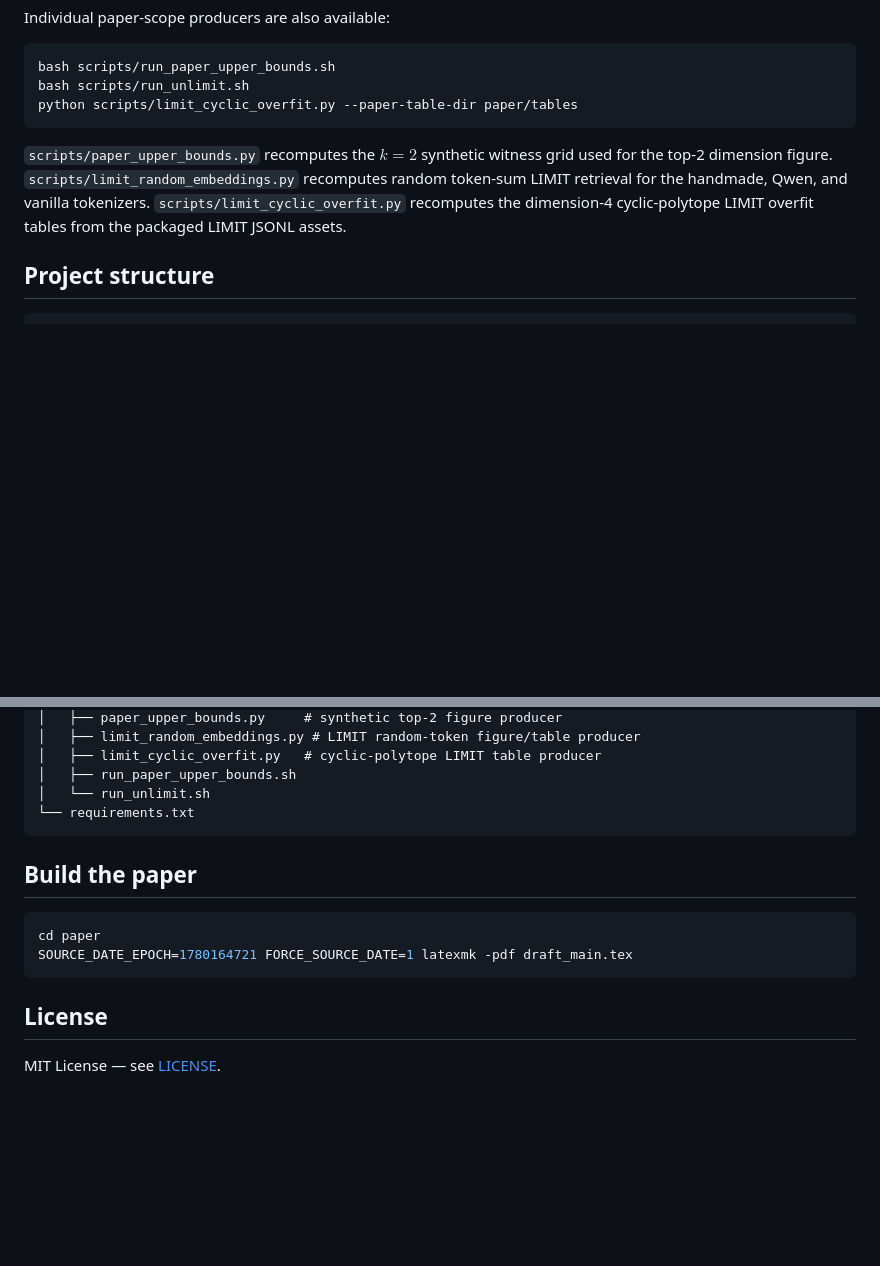
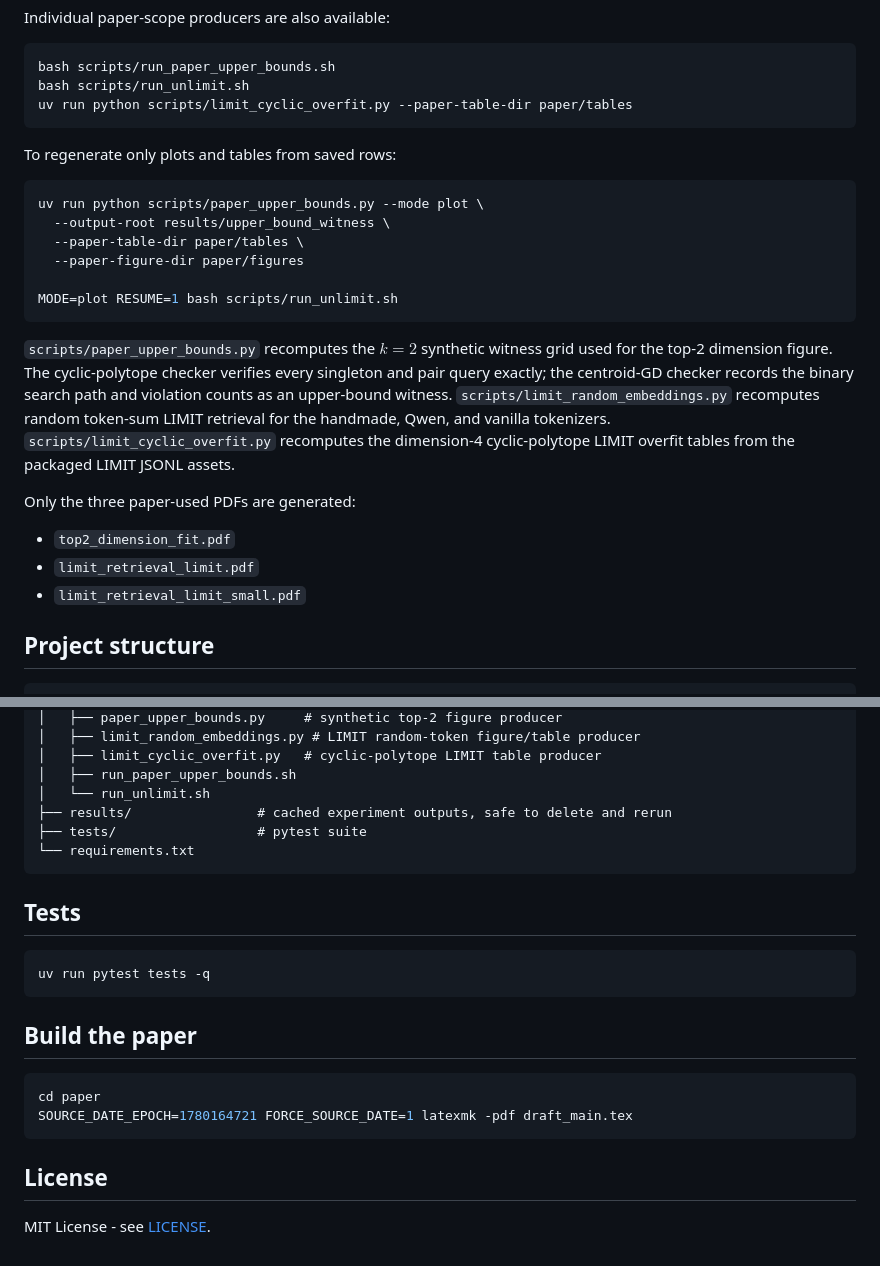
Before and after one commit to zihao-wang/med, a Markdown page: README.md, 2 parts joined by grey strips. Drawn GitHub-style; blank space fills up the shorter version.

````diff
--- a/README.md
+++ b/README.md
@@ -52,14 +87,34 @@ Individual paper-scope producers are also available:
 ```bash
 bash scripts/run_paper_upper_bounds.sh
 bash scripts/run_unlimit.sh
-python scripts/limit_cyclic_overfit.py --paper-table-dir paper/tables
+uv run python scripts/limit_cyclic_overfit.py --paper-table-dir paper/tables
+```
+
+To regenerate only plots and tables from saved rows:
+
+```bash
+uv run python scripts/paper_upper_bounds.py --mode plot \
+  --output-root results/upper_bound_witness \
+  --paper-table-dir paper/tables \
+  --paper-figure-dir paper/figures
+
+MODE=plot RESUME=1 bash scripts/run_unlimit.sh
 ```
 
 `scripts/paper_upper_bounds.py` recomputes the $k=2$ synthetic witness grid
-used for the top-2 dimension figure. `scripts/limit_random_embeddings.py`
-recomputes random token-sum LIMIT retrieval for the handmade, Qwen, and vanilla
-tokenizers. `scripts/limit_cyclic_overfit.py` recomputes the dimension-4
-cyclic-polytope LIMIT overfit tables from the packaged LIMIT JSONL assets.
+used for the top-2 dimension figure. The cyclic-polytope checker verifies every
+singleton and pair query exactly; the centroid-GD checker records the binary
+search path and violation counts as an upper-bound witness.
+`scripts/limit_random_embeddings.py` recomputes random token-sum LIMIT retrieval
+for the handmade, Qwen, and vanilla tokenizers.
+`scripts/limit_cyclic_overfit.py` recomputes the dimension-4 cyclic-polytope
+LIMIT overfit tables from the packaged LIMIT JSONL assets.
+
+Only the three paper-used PDFs are generated:
+
+- `top2_dimension_fit.pdf`
+- `limit_retrieval_limit.pdf`
+- `limit_retrieval_limit_small.pdf`
 
 ## Project structure
 
@@ -88,7 +143,15 @@ cyclic-polytope LIMIT overfit tables from the packaged LIMIT JSONL assets.
 │   ├── limit_cyclic_overfit.py   # cyclic-polytope LIMIT table producer
 │   ├── run_paper_upper_bounds.sh
 │   └── run_unlimit.sh
+├── results/                # cached experiment outputs, safe to delete and rerun
+├── tests/                  # pytest suite
 └── requirements.txt
+```
+
+## Tests
+
+```bash
+uv run pytest tests -q
 ```
 
 ## Build the paper
@@ -100,4 +163,4 @@ SOURCE_DATE_EPOCH=1780164721 FORCE_SOURCE_DATE=1 latexmk -pdf draft_main.tex
 
 ## License
 
-MIT License — see [LICENSE](LICENSE).
+MIT License - see [LICENSE](LICENSE).
````
Also changed, not shown: other parts of README.md (+48 -13 lines).
